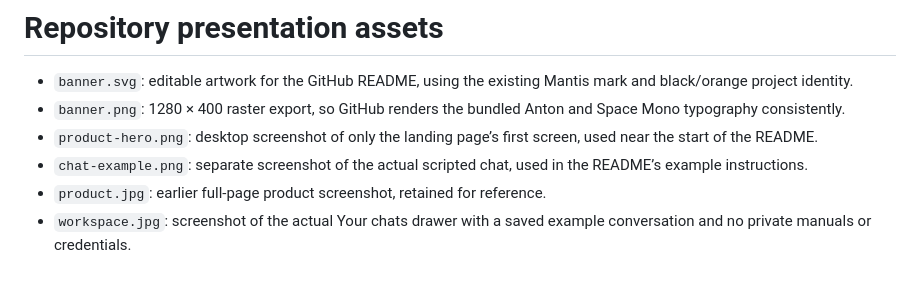
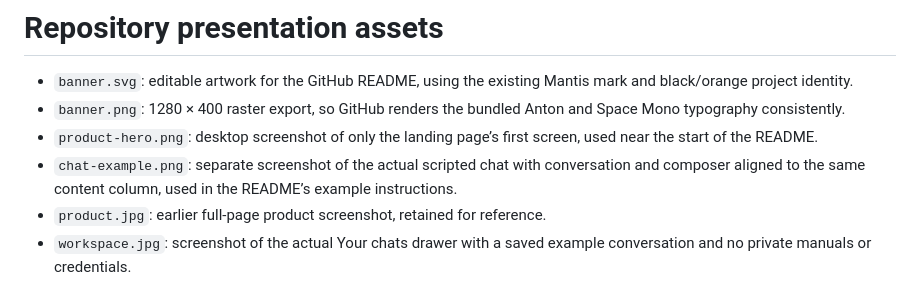
Before and after one commit to stefisha/Mantis, a Markdown page: docs/assets/README.md, the part around the change. Rendered like a GitHub page.

Commit message:
Align conversation and composer columns and refresh README example

```diff
--- a/docs/assets/README.md
+++ b/docs/assets/README.md
@@ -3,7 +3,7 @@
 - `banner.svg`: editable artwork for the GitHub README, using the existing Mantis mark and black/orange project identity.
 - `banner.png`: 1280 × 400 raster export, so GitHub renders the bundled Anton and Space Mono typography consistently.
 - `product-hero.png`: desktop screenshot of only the landing page’s first screen, used near the start of the README.
-- `chat-example.png`: separate screenshot of the actual scripted chat, used in the README’s example instructions.
+- `chat-example.png`: separate screenshot of the actual scripted chat with conversation and composer aligned to the same content column, used in the README’s example instructions.
 - `product.jpg`: earlier full-page product screenshot, retained for reference.
 - `workspace.jpg`: screenshot of the actual Your chats drawer with a saved example conversation and no private manuals or credentials.
 
```
Also changed, not shown: docs/verification.md (+2 -0 lines), docs/assets/chat-example.png, 1 other file.
